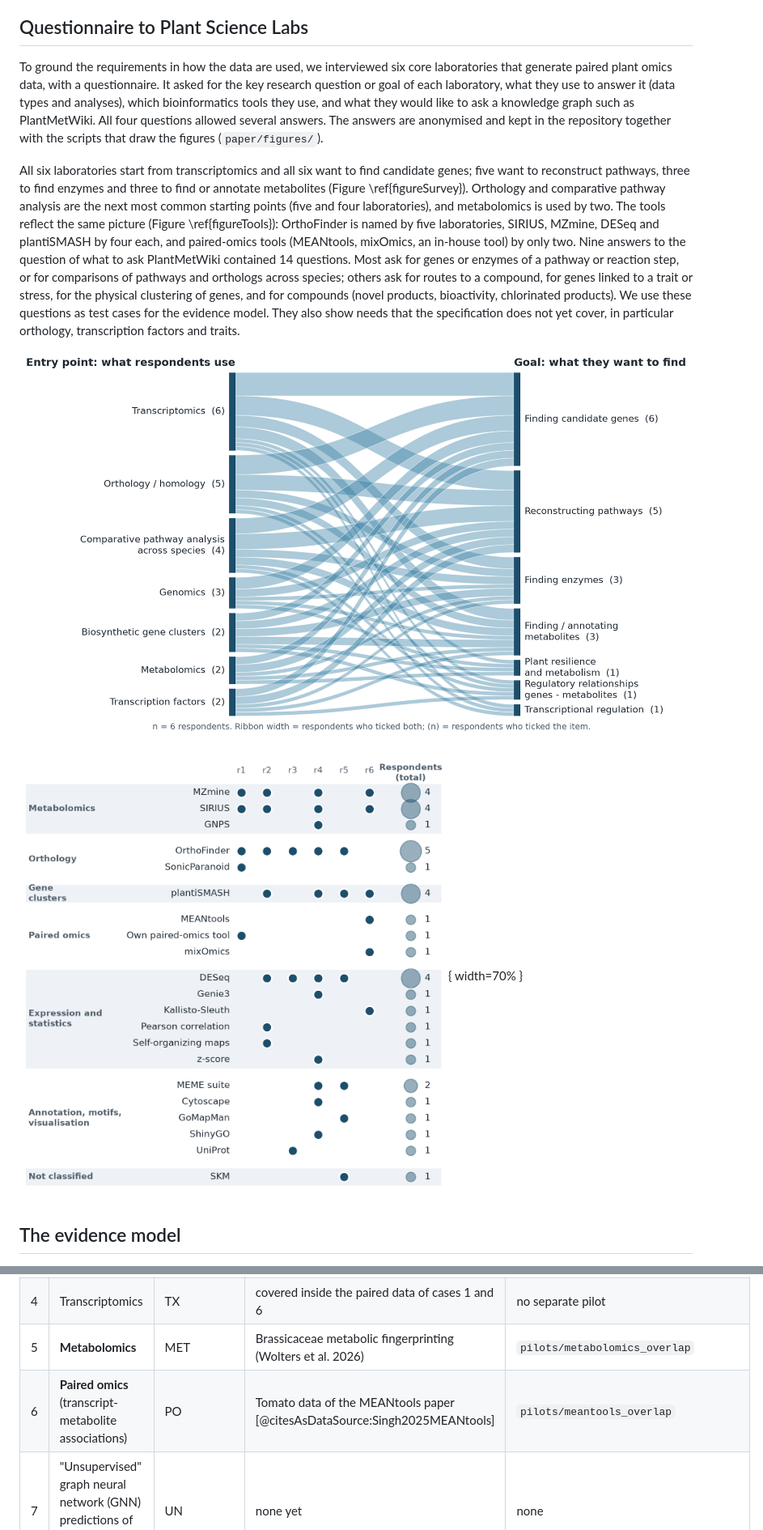
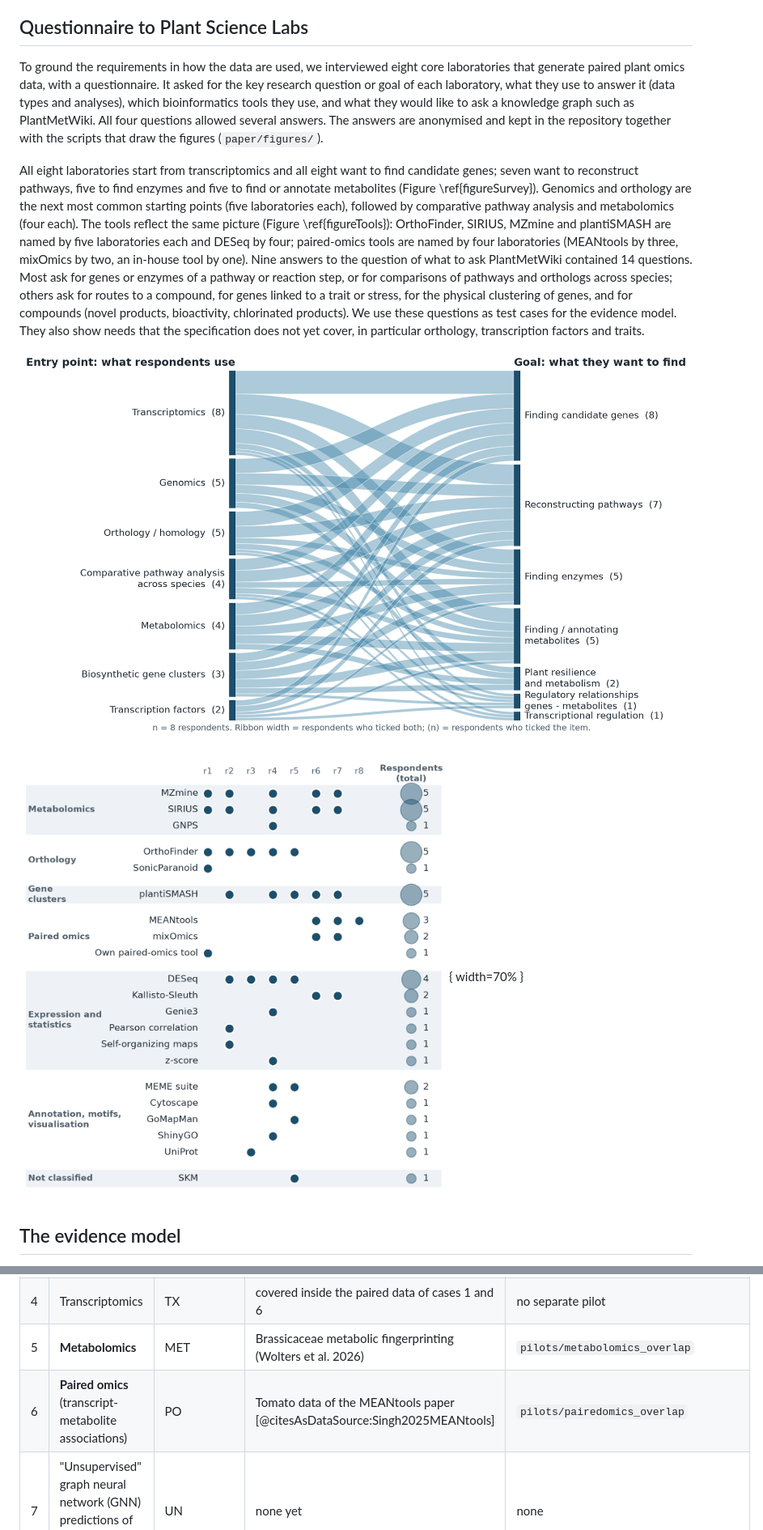
Before and after one commit to pathway-lod/developing-open-standards, a Markdown page: paper/paper.md, 2 parts joined by grey strips. Shown at 81% size. Rendered like a GitHub page; pictures changed too: paper/figures/survey_entry_exit.png, paper/figures/survey_tools.png.

Commit message:
Questionnaire: add two more answers (n = 8), redraw the figures, update the text; pairedomics_overlap path
Co-Authored-By: Claude Sonnet 5.5 <noreply@anthropic.com>

```diff
--- a/paper/paper.md
+++ b/paper/paper.md
@@ -71,9 +71,9 @@ All work is open and lives in the repository [pathway-lod/lod-pathways-community
 
 ## Questionnaire to Plant Science Labs
 
-To ground the requirements in how the data are used, we interviewed six core laboratories that generate paired plant omics data, with a questionnaire. It asked for the key research question or goal of each laboratory, what they use to answer it (data types and analyses), which bioinformatics tools they use, and what they would like to ask a knowledge graph such as PlantMetWiki. All four questions allowed several answers. The answers are anonymised and kept in the repository together with the scripts that draw the figures (`paper/figures/`).
+To ground the requirements in how the data are used, we interviewed eight core laboratories that generate paired plant omics data, with a questionnaire. It asked for the key research question or goal of each laboratory, what they use to answer it (data types and analyses), which bioinformatics tools they use, and what they would like to ask a knowledge graph such as PlantMetWiki. All four questions allowed several answers. The answers are anonymised and kept in the repository together with the scripts that draw the figures (`paper/figures/`).
 
-All six laboratories start from transcriptomics and all six want to find candidate genes; five want to reconstruct pathways, three to find enzymes and three to find or annotate metabolites (Figure \ref{figureSurvey}). Orthology and comparative pathway analysis are the next most common starting points (five and four laboratories), and metabolomics is used by two. The tools reflect the same picture (Figure \ref{figureTools}): OrthoFinder is named by five laboratories, SIRIUS, MZmine, DESeq and plantiSMASH by four each, and paired-omics tools (MEANtools, mixOmics, an in-house tool) by only two. Nine answers to the question of what to ask PlantMetWiki contained 14 questions. Most ask for genes or enzymes of a pathway or reaction step, or for comparisons of pathways and orthologs across species; others ask for routes to a compound, for genes linked to a trait or stress, for the physical clustering of genes, and for compounds (novel products, bioactivity, chlorinated products). We use these questions as test cases for the evidence model. They also show needs that the specification does not yet cover, in particular orthology, transcription factors and traits.
+All eight laboratories start from transcriptomics and all eight want to find candidate genes; seven want to reconstruct pathways, five to find enzymes and five to find or annotate metabolites (Figure \ref{figureSurvey}). Genomics and orthology are the next most common starting points (five laboratories each), followed by comparative pathway analysis and metabolomics (four each). The tools reflect the same picture (Figure \ref{figureTools}): OrthoFinder, SIRIUS, MZmine and plantiSMASH are named by five laboratories each and DESeq by four; paired-omics tools are named by four laboratories (MEANtools by three, mixOmics by two, an in-house tool by one). Nine answers to the question of what to ask PlantMetWiki contained 14 questions. Most ask for genes or enzymes of a pathway or reaction step, or for comparisons of pathways and orthologs across species; others ask for routes to a compound, for genes linked to a trait or stress, for the physical clustering of genes, and for compounds (novel products, bioactivity, chlorinated products). We use these questions as test cases for the evidence model. They also show needs that the specification does not yet cover, in particular orthology, transcription factors and traits.
 
-![Questionnaire to six core laboratories: what they use (entry point) and what they want to find (goal). Ribbon width is the number of laboratories that ticked both, the number in brackets the laboratories that ticked the item. \label{figureSurvey}](./figures/survey_entry_exit.png)
+![Questionnaire to eight core laboratories: what they use (entry point) and what they want to find (goal). Ribbon width is the number of laboratories that ticked both, the number in brackets the laboratories that ticked the item. \label{figureSurvey}](./figures/survey_entry_exit.png)
 
@@ -103,7 +103,7 @@ Table: Use cases supported by the framework, with the pilot dataset used to test
 | 3 | plantiSMASH-predicted biosynthetic gene clusters (BGCs) | BGC | plantiSMASH 2.0 precalculated database, about 30,400 BGCs in 430 genomes | `pilots/plantismash_overlap` |
 | 4 | Transcriptomics | TX | covered inside the paired data of cases 1 and 6 | no separate pilot |
 | 5 | **Metabolomics** | MET | Brassicaceae metabolic fingerprinting (Wolters et al. 2026) | `pilots/metabolomics_overlap` |
-| 6 | **Paired omics** (transcript-metabolite associations) | PO | Tomato data of the MEANtools paper [@citesAsDataSource:Singh2025MEANtools] | `pilots/meantools_overlap` |
+| 6 | **Paired omics** (transcript-metabolite associations) | PO | Tomato data of the MEANtools paper [@citesAsDataSource:Singh2025MEANtools] | `pilots/pairedomics_overlap` |
 | 7 | "Unsupervised" graph neural network (GNN) predictions of conversion steps | UN | none yet | none |
 
 ## Working groups
```
Also changed, not shown: other parts of paper/paper.md (+1 -1 lines), paper/figures/README.md (+1 -1 lines), paper/figures/survey_entry_exit_v2.png, 6 other files.
